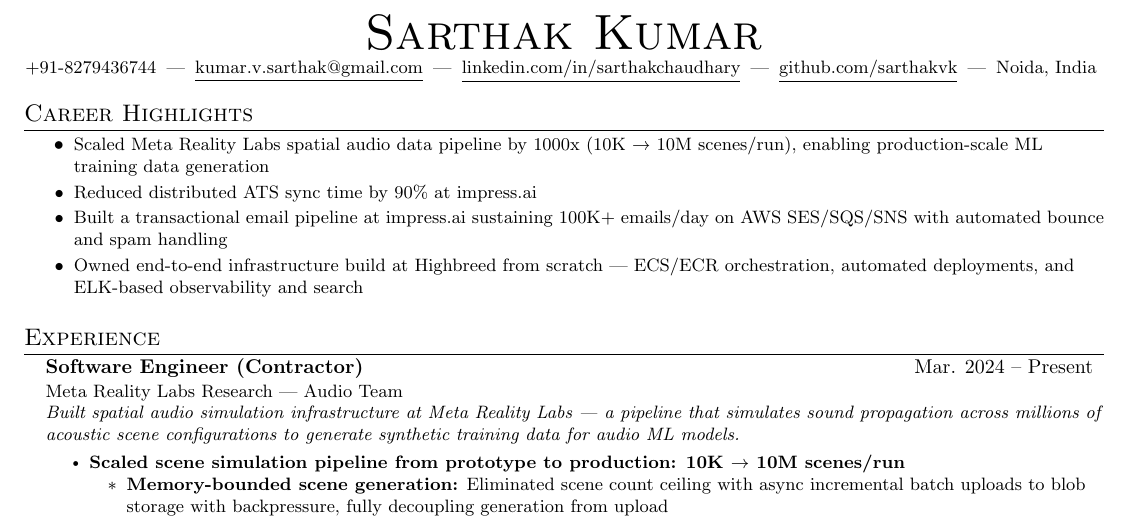
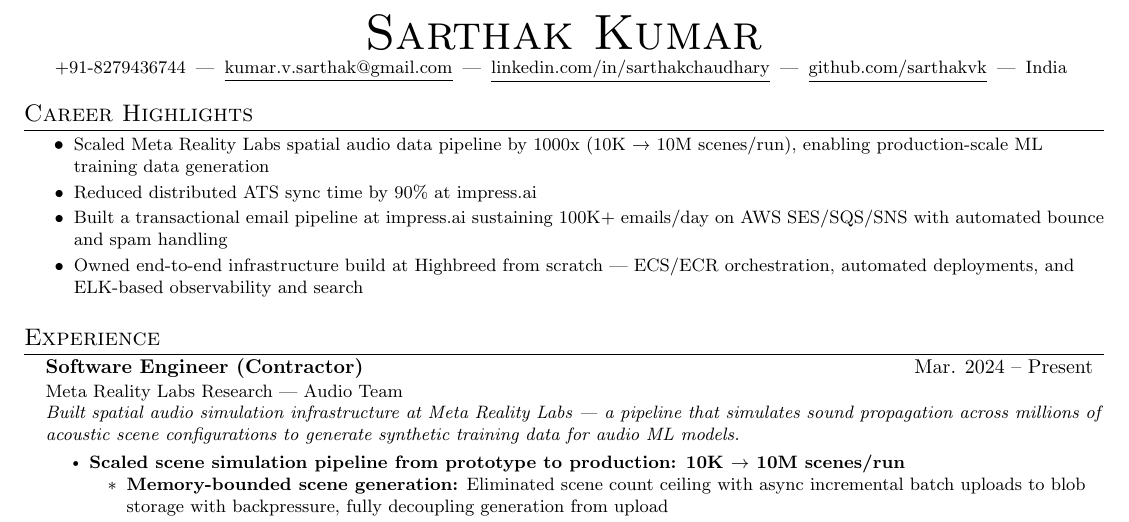
Before and after one commit to sarthakvk/resume, a LaTeX CV (resume.tex): part of page 1 of 2, cut so that both start at the same text. Compiled offline with pdfLaTeX.

Commit message:
updated locations

```diff
--- a/resume.tex
+++ b/resume.tex
@@ -91,7 +91,7 @@
     \href{mailto:kumar.v.sarthak@gmail.com}{\underline{kumar.v.sarthak@gmail.com}} \hspace{2pt}|\hspace{2pt}
     \href{https://linkedin.com/in/sarthakchaudhary}{\underline{linkedin.com/in/sarthakchaudhary}} \hspace{2pt}|\hspace{2pt}
     \href{https://github.com/sarthakvk}{\underline{github.com/sarthakvk}} \hspace{2pt}|\hspace{2pt}
-     \small Noida, India \hspace{2
+     \small India \hspace{2
      pt}
 \end{center}
 
```
Also changed, not shown: resume.pdf.
